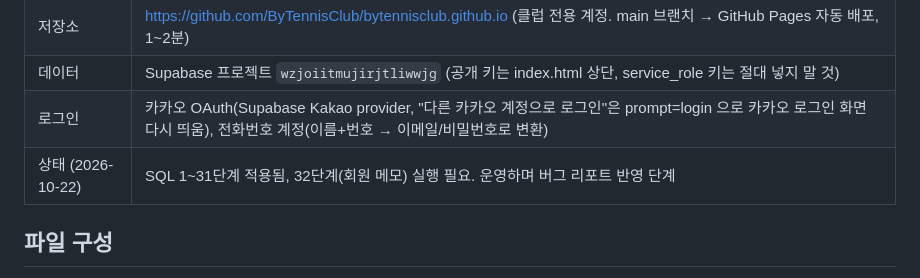
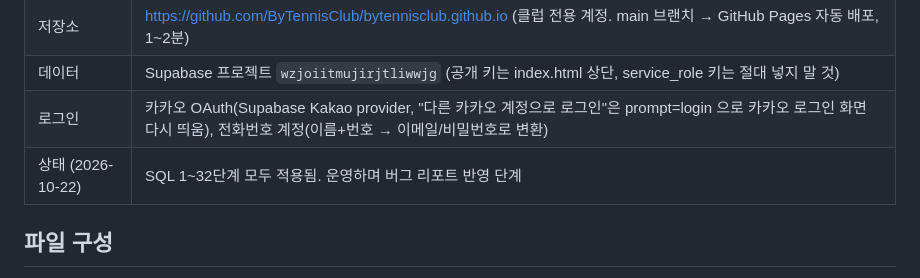
Before and after one commit to ByTennisClub/bytennisclub.github.io, a Markdown page: README.md, the part around the change. Rendered like a GitHub page.

Commit message:
README: SQL 32단계까지 적용 완료
Co-Authored-By: Claude Opus 5.5 <noreply@anthropic.com>

```diff
--- a/README.md
+++ b/README.md
@@ -8,7 +8,7 @@
 | 저장소 | https://github.com/ByTennisClub/bytennisclub.github.io (클럽 전용 계정. main 브랜치 → GitHub Pages 자동 배포, 1~2분) |
 | 데이터 | Supabase 프로젝트 `wzjoiitmujirjtliwwjg` (공개 키는 index.html 상단, service_role 키는 절대 넣지 말 것) |
 | 로그인 | 카카오 OAuth(Supabase Kakao provider, "다른 카카오 계정으로 로그인"은 prompt=login 으로 카카오 로그인 화면 다시 띄움), 전화번호 계정(이름+번호 → 이메일/비밀번호로 변환) |
-| 상태 (2026-10-22) | SQL 1~31단계 적용됨, 32단계(회원 메모) 실행 필요. 운영하며 버그 리포트 반영 단계 |
+| 상태 (2026-10-22) | SQL 1~32단계 모두 적용됨. 운영하며 버그 리포트 반영 단계 |
 
 ## 파일 구성
 - `index.html` : 화면 + 동작 전체. 상단 상수로 모임 이름(`CLUB_NAME`), 모임 종류 이름(`KIND`), 코트 예약 링크(`LINKS`) 수정
```
